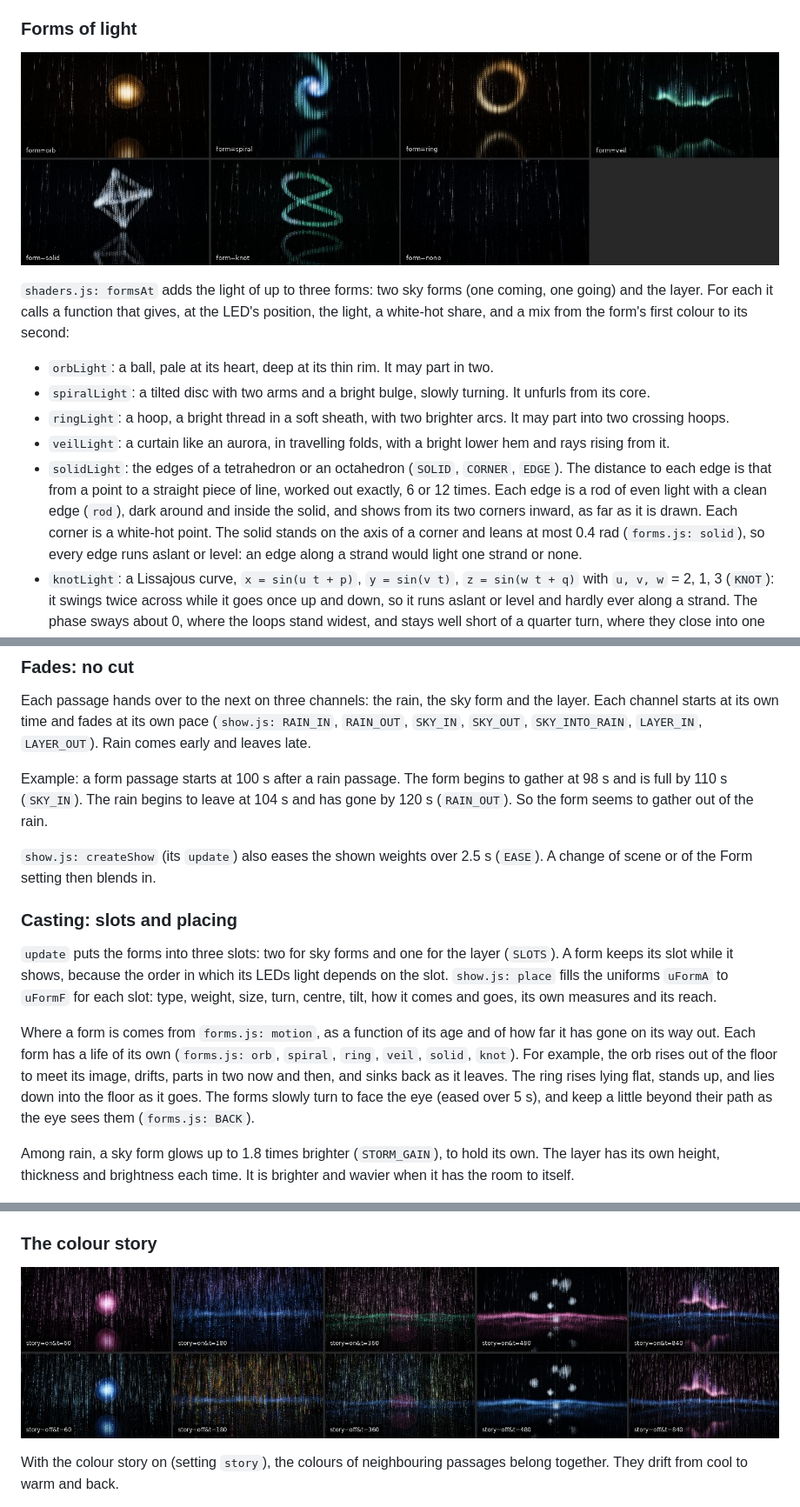
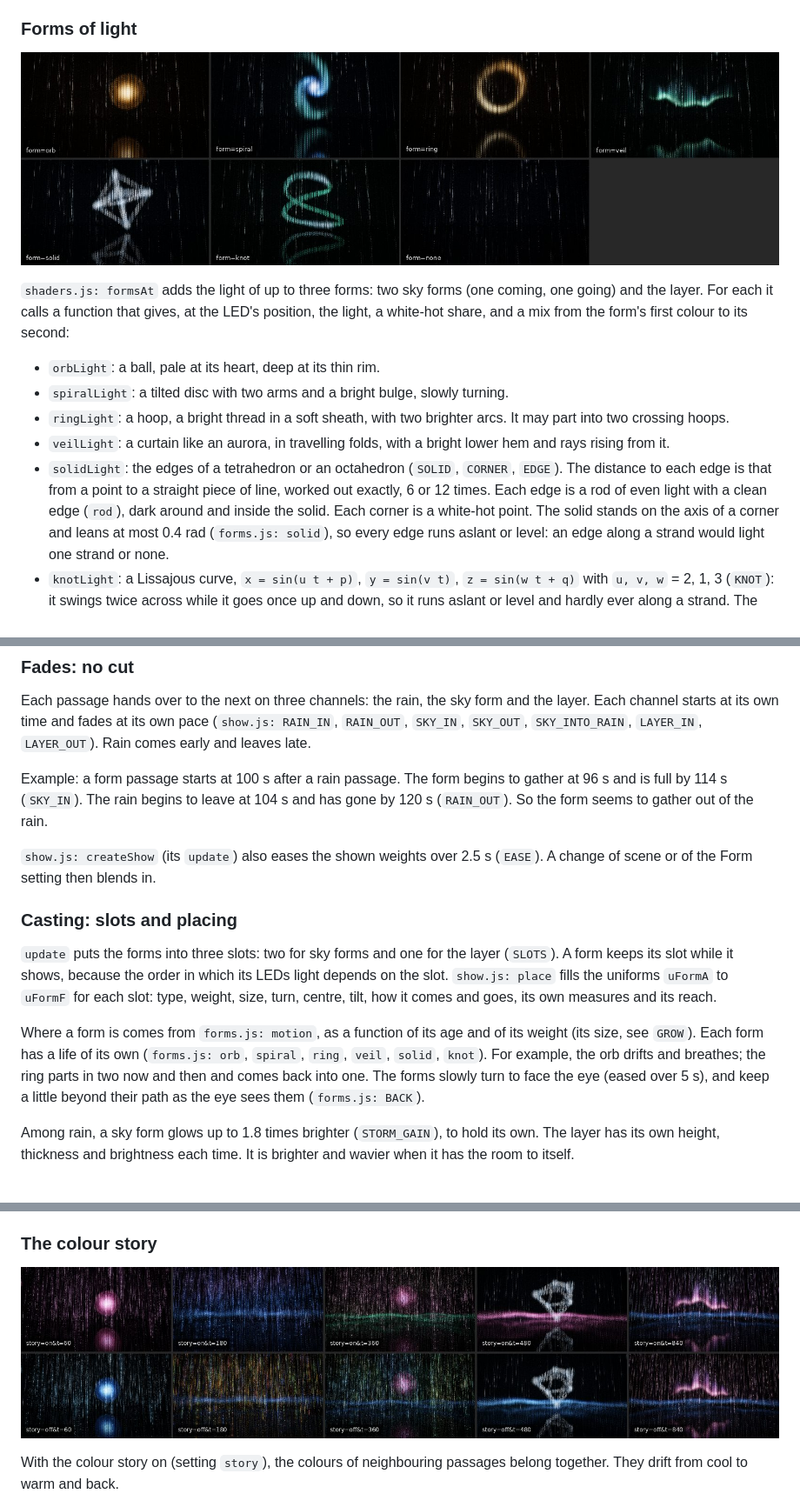
Before and after one commit to sf624/rain-of-light, a Markdown page: docs/design.md, 3 parts joined by grey strips. Shown at 87% size. Drawn GitHub-style; pictures changed too: docs/img/forms.jpg, docs/img/story.jpg.

```diff
--- a/docs/design.md
+++ b/docs/design.md
@@ -430,10 +430,9 @@ look that no strand shows.
 gives, at the LED's position, the light, a white-hot share, and a mix from
 the form's first colour to its second:
 
-- `orbLight`: a ball, pale at its heart, deep at its thin rim. It may part
-  in two.
+- `orbLight`: a ball, pale at its heart, deep at its thin rim.
 - `spiralLight`: a tilted disc with two arms and a bright bulge, slowly
-  turning. It unfurls from its core.
+  turning.
 - `ringLight`: a hoop, a bright thread in a soft sheath, with two brighter
   arcs. It may part into two crossing hoops.
 - `veilLight`: a curtain like an aurora, in travelling folds, with a bright
@@ -442,8 +441,7 @@ the form's first colour to its second:
   `CORNER`, `EDGE`). The distance to each edge is that from a point to a
   straight piece of line, worked out exactly, 6 or 12 times. Each edge
   is a rod of even light with a clean edge (`rod`), dark around and
-  inside the solid, and shows from its two corners inward, as far as it
-  is drawn. Each corner is a white-hot point. The solid stands on the axis
+  inside the solid. Each corner is a white-hot point. The solid stands on the axis
   of a corner and leans at most 0.4 rad (`forms.js: solid`), so every edge
   runs aslant or level: an edge along a strand would light one strand or
   none.
@@ -597,7 +596,7 @@ pace (`show.js: RAIN_IN`, `RAIN_OUT`, `SKY_IN`, `SKY_OUT`,
 `SKY_INTO_RAIN`, `LAYER_IN`, `LAYER_OUT`). Rain comes early and leaves late.
 
 Example: a form passage starts at 100 s after a rain passage. The form
-begins to gather at 98 s and is full by 110 s (`SKY_IN`). The rain begins to
+begins to gather at 96 s and is full by 114 s (`SKY_IN`). The rain begins to
 leave at 104 s and has gone by 120 s (`RAIN_OUT`). So the form seems to
 gather out of the rain.
 
@@ -613,12 +612,10 @@ uniforms `uFormA` to `uFormF` for each slot: type, weight, size, turn,
 centre, tilt, how it comes and goes, its own measures and its reach.
 
 Where a form is comes from `forms.js: motion`, as a function of its age and
-of how far it has gone on its way out. Each form has a life of its own
+of its weight (its size, see `GROW`). Each form has a life of its own
 (`forms.js: orb`, `spiral`, `ring`, `veil`, `solid`,
-`knot`). For example, the orb
-rises out of the floor to meet its image, drifts, parts in two now and then,
-and sinks back as it leaves. The ring rises lying flat, stands up, and lies
-down into the floor as it goes. The forms slowly turn to face the eye (eased
+`knot`). For example, the orb drifts and breathes; the ring parts in two
+now and then and comes back into one. The forms slowly turn to face the eye (eased
 over 5 s), and keep a little beyond their path as the eye sees them
 (`forms.js: BACK`).
 
```
Also changed, not shown: other parts of docs/design.md (+5 -4 lines), docs/settings.md (+18 -20 lines), docs/img/glossary.jpg, 7 other files.
